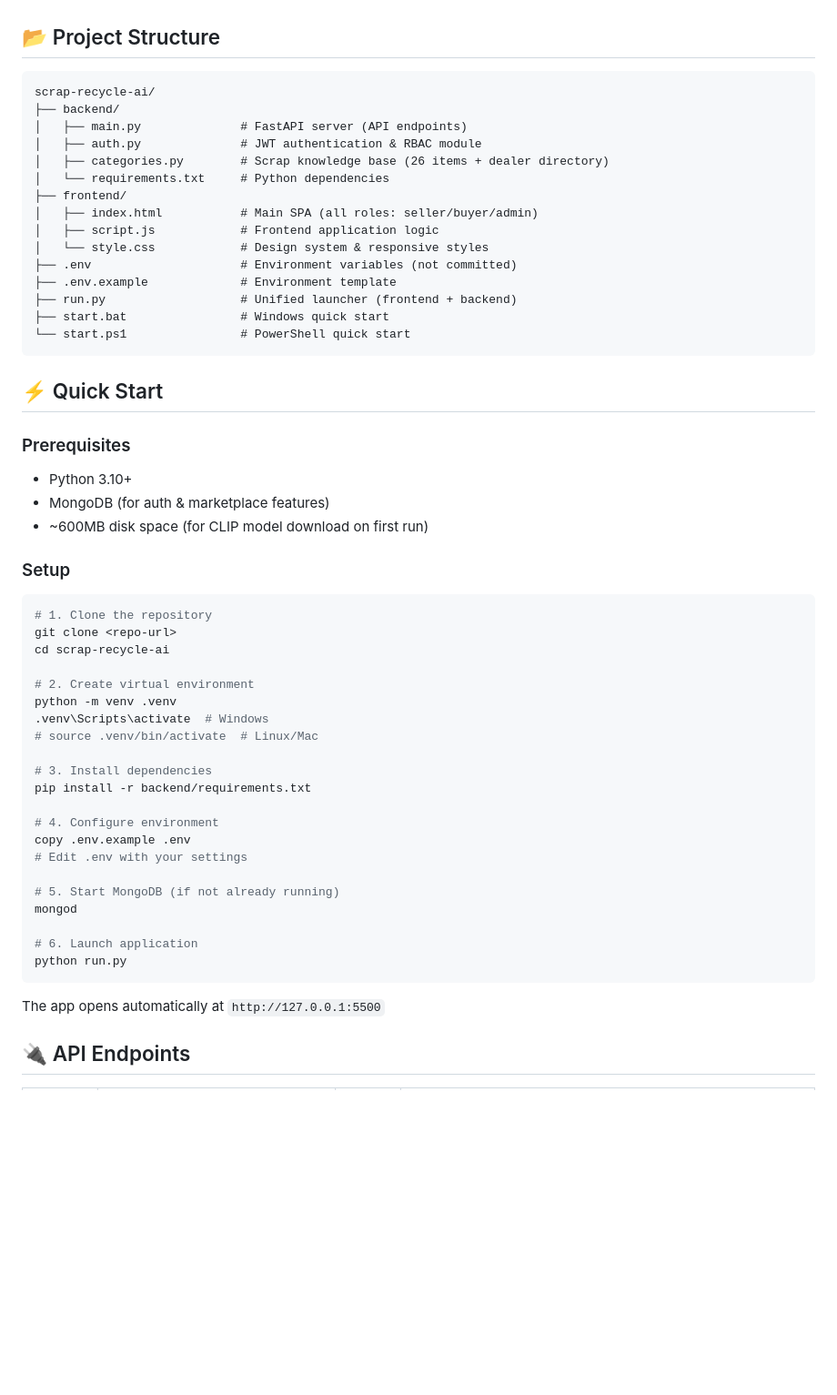
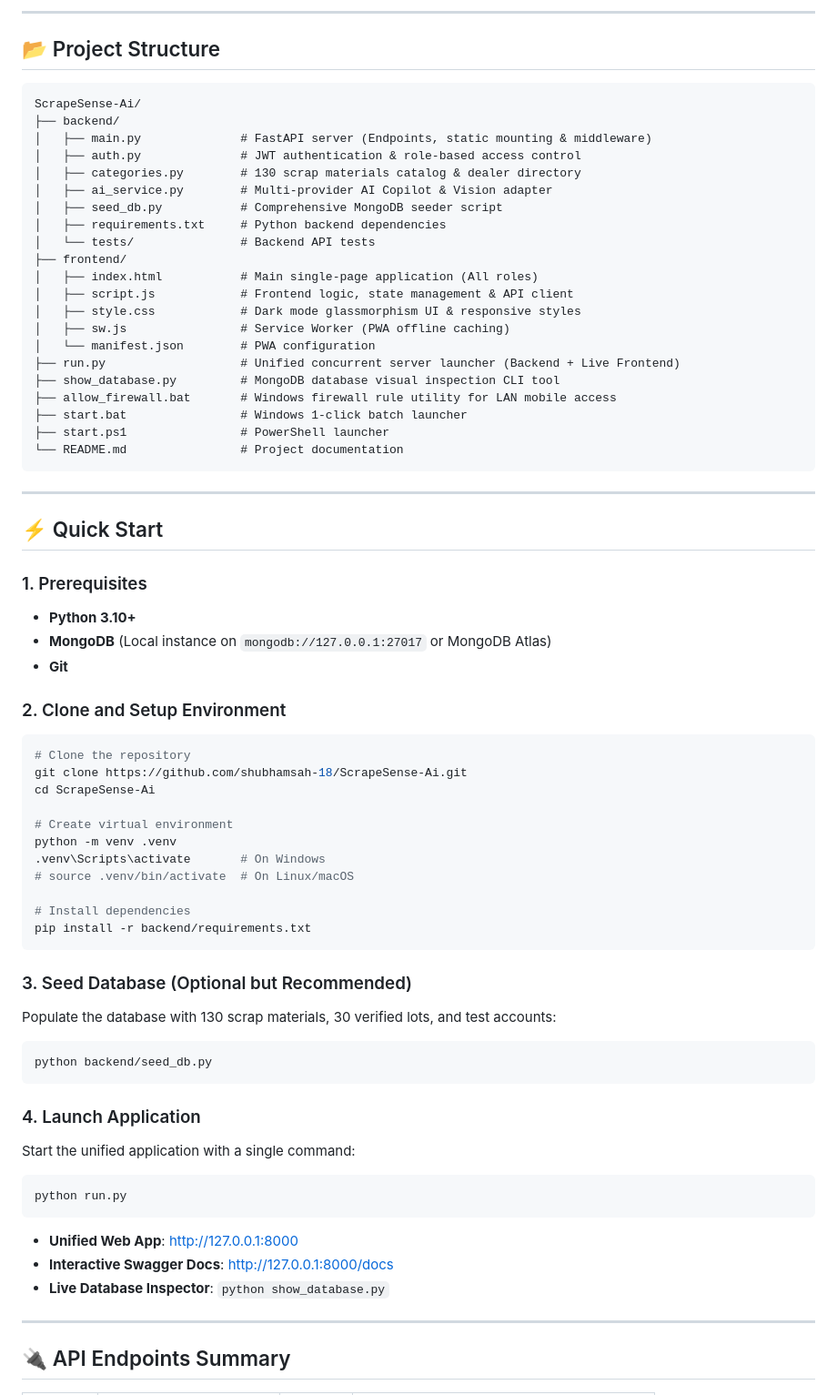
Before and after one commit to shubhamsah-18/ScrapeSense-Ai, a Markdown page: README.md, the part around one of its changes. Shown at 91% size. Drawn GitHub-style; blank space fills up the shorter version.

Commit message:
Enhance repository documentation with architecture, badges, and features

````diff
--- a/README.md
+++ b/README.md
@@ -16,58 +77,72 @@
+---
 
 ## 📂 Project Structure
 
 ```
-scrap-recycle-ai/
+ScrapeSense-Ai/
 ├── backend/
-│   ├── main.py              # FastAPI server (API endpoints)
-│   ├── auth.py              # JWT authentication & RBAC module
-│   ├── categories.py        # Scrap knowledge base (26 items + dealer directory)
-│   └── requirements.txt     # Python dependencies
+│   ├── main.py              # FastAPI server (Endpoints, static mounting & middleware)
+│   ├── auth.py              # JWT authentication & role-based access control
+│   ├── categories.py        # 130 scrap materials catalog & dealer directory
+│   ├── ai_service.py        # Multi-provider AI Copilot & Vision adapter
+│   ├── seed_db.py           # Comprehensive MongoDB seeder script
+│   ├── requirements.txt     # Python backend dependencies
+│   └── tests/               # Backend API tests
 ├── frontend/
-│   ├── index.html           # Main SPA (all roles: seller/buyer/admin)
-│   ├── script.js            # Frontend application logic
-│   └── style.css            # Design system & responsive styles
-├── .env                     # Environment variables (not committed)
-├── .env.example             # Environment template
-├── run.py                   # Unified launcher (frontend + backend)
-├── start.bat                # Windows quick start
-└── start.ps1                # PowerShell quick start
+│   ├── index.html           # Main single-page application (All roles)
+│   ├── script.js            # Frontend logic, state management & API client
+│   ├── style.css            # Dark mode glassmorphism UI & responsive styles
+│   ├── sw.js                # Service Worker (PWA offline caching)
+│   └── manifest.json        # PWA configuration
+├── run.py                   # Unified concurrent server launcher (Backend + Live Frontend)
+├── show_database.py         # MongoDB database visual inspection CLI tool
+├── allow_firewall.bat       # Windows firewall rule utility for LAN mobile access
+├── start.bat                # Windows 1-click batch launcher
+├── start.ps1                # PowerShell launcher
+└── README.md                # Project documentation
 ```
+
+---
 
 ## ⚡ Quick Start
 
-### Prerequisites
-- Python 3.10+
-- MongoDB (for auth & marketplace features)
-- ~600MB disk space (for CLIP model download on first run)
+### 1. Prerequisites
+- **Python 3.10+**
+- **MongoDB** (Local instance on `mongodb://127.0.0.1:27017` or MongoDB Atlas)
+- **Git**
 
-### Setup
+### 2. Clone and Setup Environment
 
 ```bash
-# 1. Clone the repository
-git clone <repo-url>
-cd scrap-recycle-ai
+# Clone the repository
+git clone https://github.com/shubhamsah-18/ScrapeSense-Ai.git
+cd ScrapeSense-Ai
 
-# 2. Create virtual environment
+# Create virtual environment
 python -m venv .venv
-.venv\Scripts\activate  # Windows
-# source .venv/bin/activate  # Linux/Mac
+.venv\Scripts\activate       # On Windows
+# source .venv/bin/activate  # On Linux/macOS
 
-# 3. Install dependencies
+# Install dependencies
 pip install -r backend/requirements.txt
+```
 
-# 4. Configure environment
-copy .env.example .env
-# Edit .env with your settings
+### 3. Seed Database (Optional but Recommended)
+Populate the database with 130 scrap materials, 30 verified lots, and test accounts:
+```bash
+python backend/seed_db.py
+```
 
-# 5. Start MongoDB (if not already running)
-mongod
-
-# 6. Launch application
+### 4. Launch Application
+Start the unified application with a single command:
+```bash
 python run.py
 ```
+- **Unified Web App**: [http://127.0.0.1:8000](http://127.0.0.1:8000)
+- **Interactive Swagger Docs**: [http://127.0.0.1:8000/docs](http://127.0.0.1:8000/docs)
+- **Live Database Inspector**: `python show_database.py`
 
-The app opens automatically at `http://127.0.0.1:5500`
+---
 
-## 🔌 API Endpoints
+## 🔌 API Endpoints Summary
 
````
Also changed, not shown: other parts of README.md (+121 -84 lines).
